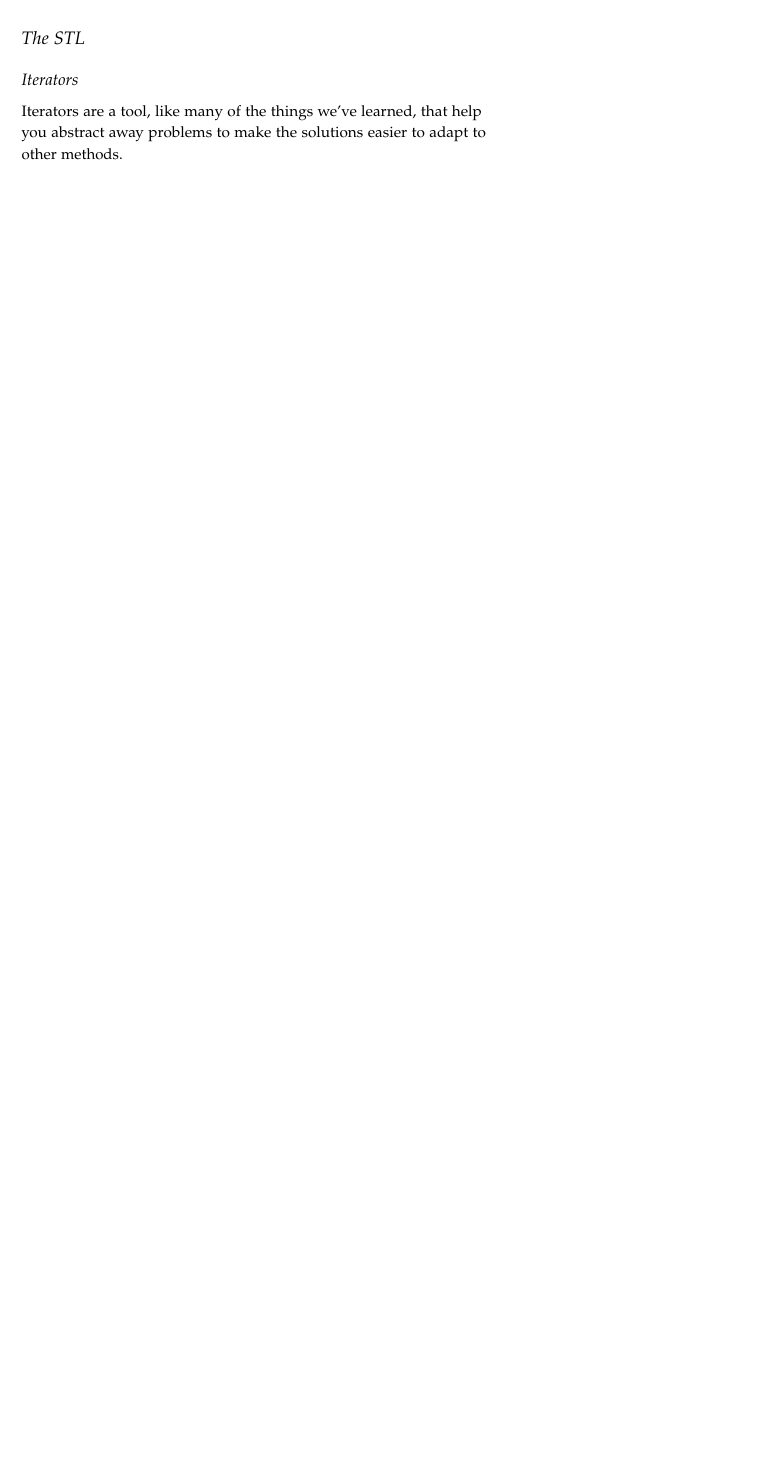
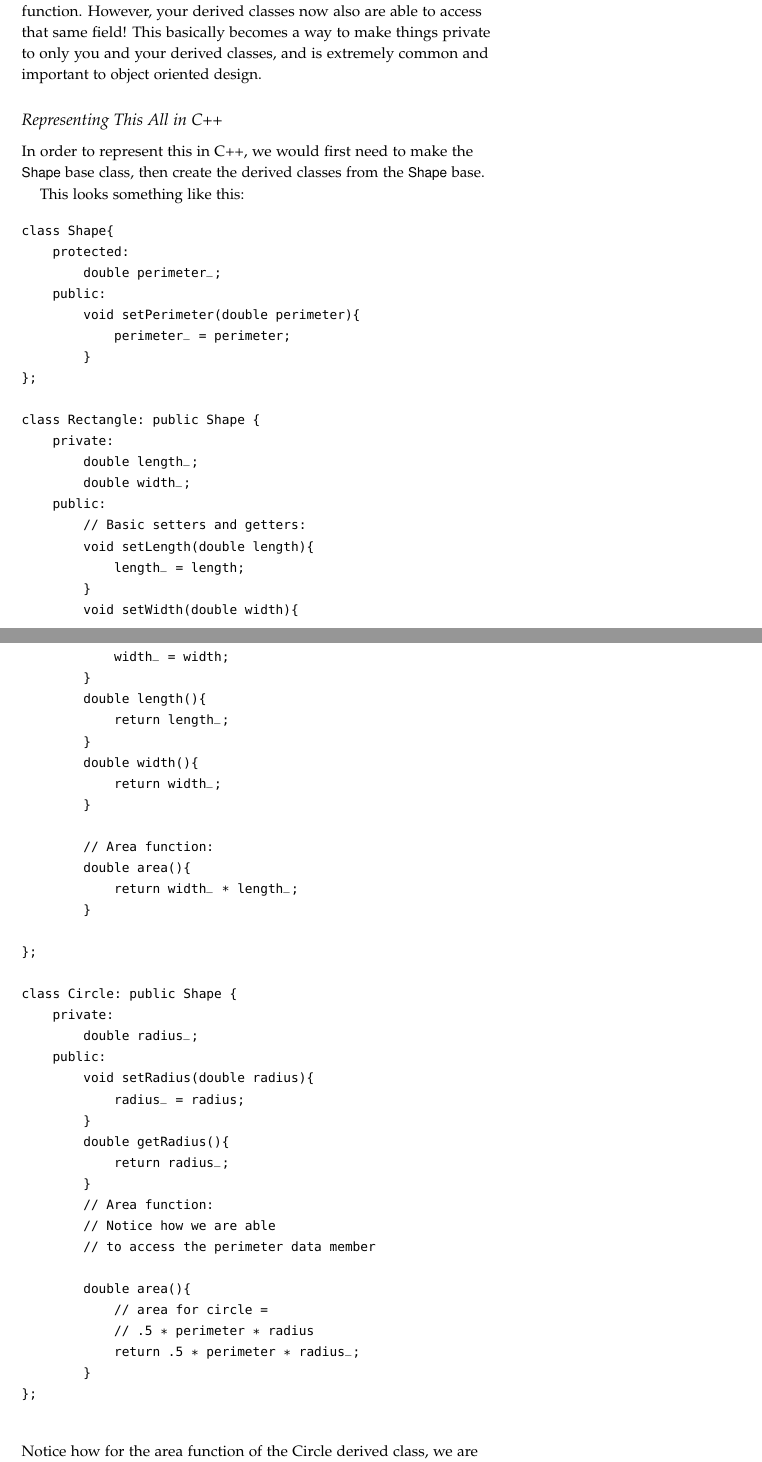
Before and after one commit to tov/eecs211-labs, a LaTeX document (eecs211-lab08.tex): part of the page before the commit and two parts of pages 2 and 3 of 3 after it, the two joined at a grey line, cut at the place of the change, the shorter picture padded with empty space. Compiled offline with pdfLaTeX.

Commit message:
Wrote lots of inheritance explanations

```diff
--- a/eecs211-lab08.tex
+++ b/eecs211-lab08.tex
@@ -4,7 +4,7 @@
 \usepackage{eecs211-lab}
 
 \title{EECS 211 Lab 8}
-\author{The STL; inheritance}
+\author{Inheritance}
 \date{Winter 2017}
 
 \begin{document}
@@ -28,7 +28,5 @@ You should see some output printed in your output subwindow.
 If you need a reminder on how to build and run code in CLion, consult lab 3/4 or ask your TA.
 Once this works, you're ready to start the lab!
 
-\section{The STL}
+\section{Inheritance}
 
-\subsection {Iterators}
-Iterators are a tool, like many of the things we've learned, that help you abstract away problems to make the solutions easier to adapt to other methods.
@@ -36,3 +50,72 @@ Iterators are a tool, like many of the things we've learned, that help you abstr
+With protected access modifiers, like private you and your member functions are able to access the data member or function.
+However, your derived classes now also are able to access that same field!
+This basically becomes a way to make things private to only you and your derived classes, and is extremely common and important to object oriented design.
+
+\subsection{Representing This All in C++}
+In order to represent this in C++, we would first need to make the \varname{Shape} base class, then create the derived classes from the \varname{Shape} base.
+
+This looks something like this:
+
+\begin{Code}
+class Shape{
+    protected:
+        double perimeter_;
+    public:
+        void setPerimeter(double perimeter){
+            perimeter_ = perimeter;
+        }
+};
+
+class Rectangle: public Shape {
+    private:
+        double length_;
+        double width_;
+    public:
+        // Basic setters and getters:
+        void setLength(double length){
+            length_ = length;
+        }
+        void setWidth(double width){
+            width_ = width;
+        }
+        double length(){
+            return length_;
+        }
+        double width(){
+            return width_;
+        }
+
+        // Area function:
+        double area(){
+            return width_ * length_;
+        }
+
+};
+
+class Circle: public Shape {
+    private:
+        double radius_;
+    public:
+        void setRadius(double radius){
+            radius_ = radius;
+        }
+        double getRadius(){
+            return radius_;
+        }
+        // Area function:
+        // Notice how we are able
+        // to access the perimeter data member
+
+        double area(){
+            // area for circle =
+            // .5 * perimeter * radius
+            return .5 * perimeter * radius_;
+        }
+};
+
+\end{Code}
+Notice how for the area function of the Circle derived class, we are able to access the \varname{perimeter\_} data member from the parent shape.
+If the \varname{perimeter\_} data member of Shape had a private access modifier as opposed to a protected access modifier, we wouldn't be able to access it.
 
 
 
```
Also changed, not shown: eecs211-lab08.tex (18 more changed lines), 1 other file.
